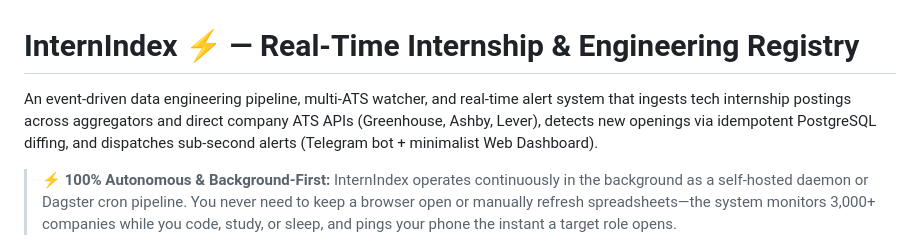
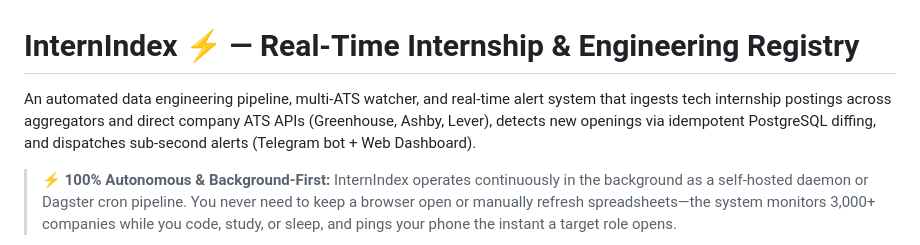
Before and after one commit to Dylan916/job-posting-tracker, a Markdown page: README.md, the part around the change. Drawn GitHub-style.

Commit message:
docs(readme): refine opening summary to be technically precise and professional

```diff
--- a/README.md
+++ b/README.md
@@ -1,6 +1,6 @@
 # InternIndex ⚡ — Real-Time Internship & Engineering Registry
 
-An event-driven data engineering pipeline, multi-ATS watcher, and real-time alert system that ingests tech internship postings across aggregators and direct company ATS APIs (Greenhouse, Ashby, Lever), detects new openings via idempotent PostgreSQL diffing, and dispatches sub-second alerts (Telegram bot + minimalist Web Dashboard).
+An automated data engineering pipeline, multi-ATS watcher, and real-time alert system that ingests tech internship postings across aggregators and direct company ATS APIs (Greenhouse, Ashby, Lever), detects new openings via idempotent PostgreSQL diffing, and dispatches sub-second alerts (Telegram bot + Web Dashboard).
 
 > **⚡ 100% Autonomous & Background-First:** InternIndex operates continuously in the background as a self-hosted daemon or Dagster cron pipeline. You never need to keep a browser open or manually refresh spreadsheets—the system monitors 3,000+ companies while you code, study, or sleep, and pings your phone the instant a target role opens.
 
```
